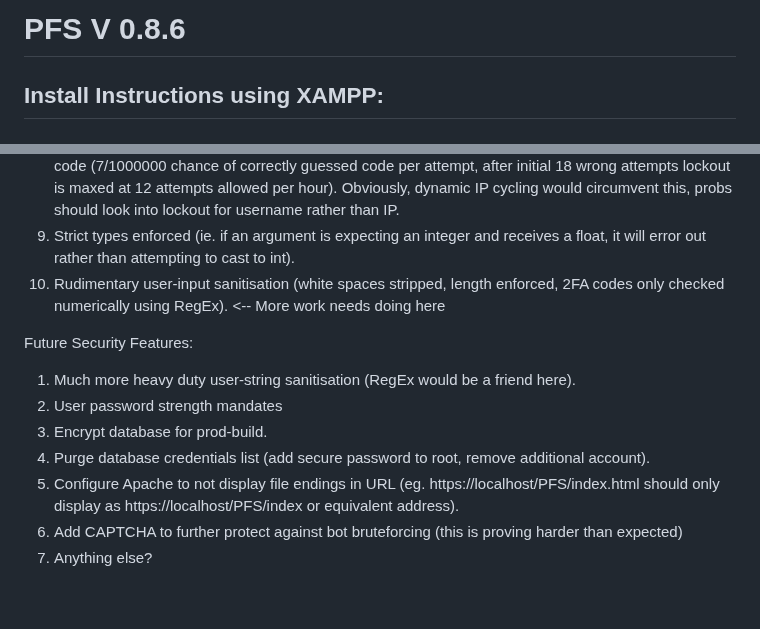
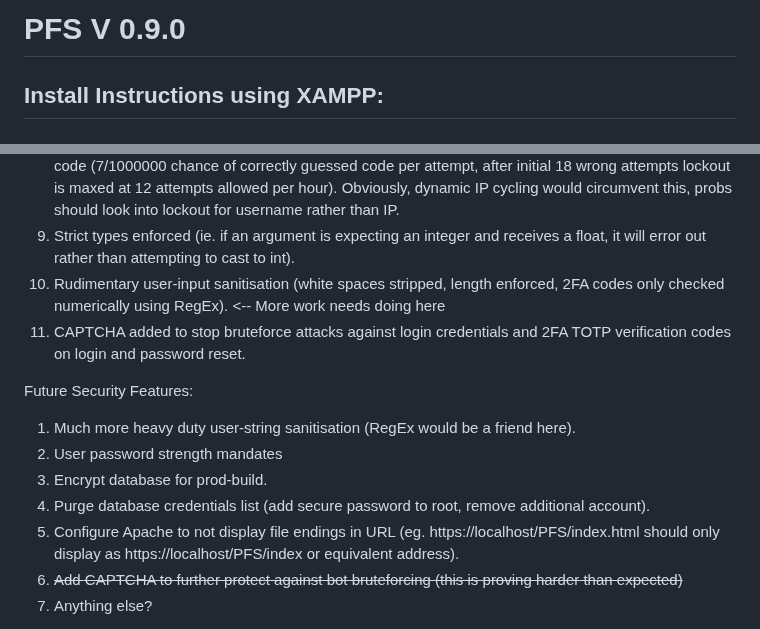
Before and after one commit to PehhhpaPig/PFS, a Markdown page: README.md, 2 parts joined by grey strips. GitHub-like rendering; blank space fills up the shorter version.

Commit message:
Captcha working fully throughout application

```diff
--- a/README.md
+++ b/README.md
@@ -1,4 +1,4 @@
-# PFS V 0.8.6
+# PFS V 0.9.0
 
 ## Install Instructions using XAMPP:
 
@@ -37,6 +37,7 @@ Implemented Security Features:
 8. 2FA code bruteforce protection implemented as a timeout of increasing length after 3 incorrect 2FA code entries for given username+correct password and given IP address. Double check my maths on this, but should statistically take ~16 months of bruteforcing from static IP address to bruteforce TOTP code (7/1000000 chance of correctly guessed code per attempt, after initial 18 wrong attempts lockout is maxed at 12 attempts allowed per hour). Obviously, dynamic IP cycling would circumvent this, probs should look into lockout for username rather than IP.
 9. Strict types enforced (ie. if an argument is expecting an integer and receives a float, it will error out rather than attempting to cast to int).
 10. Rudimentary user-input sanitisation (white spaces stripped, length enforced, 2FA codes only checked numerically using RegEx). <-- More work needs doing here
+11. CAPTCHA added to stop bruteforce attacks against login credentials and 2FA TOTP verification codes on login and password reset.
 
 Future Security Features:
 1. Much more heavy duty user-string sanitisation (RegEx would be a friend here).
@@ -44,7 +45,7 @@ Future Security Features:
 3. Encrypt database for prod-build.
 4. Purge database credentials list (add secure password to root, remove additional account).
 5. Configure Apache to not display file endings in URL (eg. https://localhost/PFS/index.html should only display as https://localhost/PFS/index or equivalent address).
-6. Add CAPTCHA to further protect against bot bruteforcing (this is proving harder than expected)
+6. ~~Add CAPTCHA to further protect against bot bruteforcing (this is proving harder than expected)~~
 7. Anything else?
 
 
```
Also changed, not shown: other parts of README.md (+1 -1 lines).
